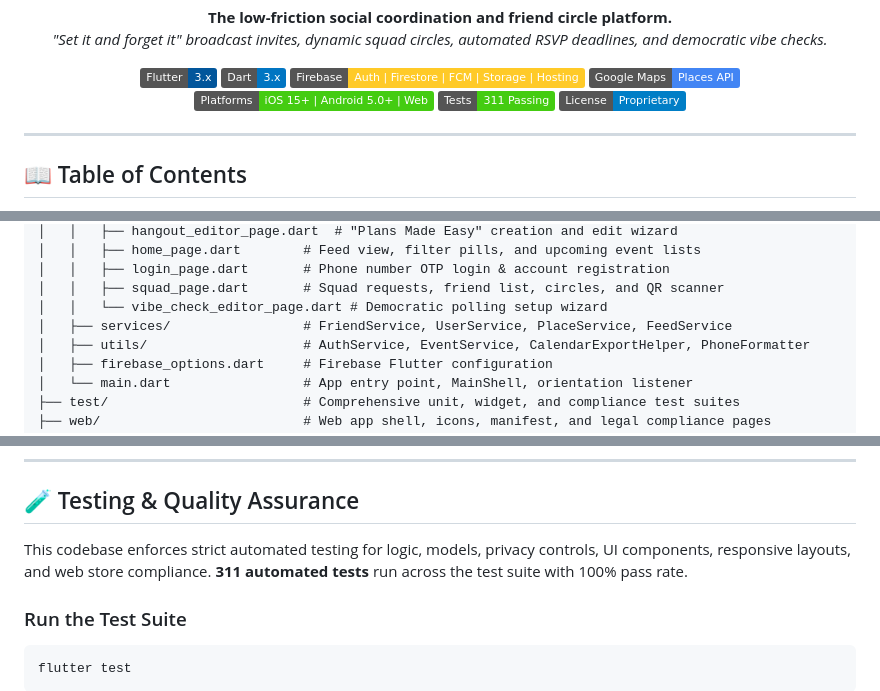
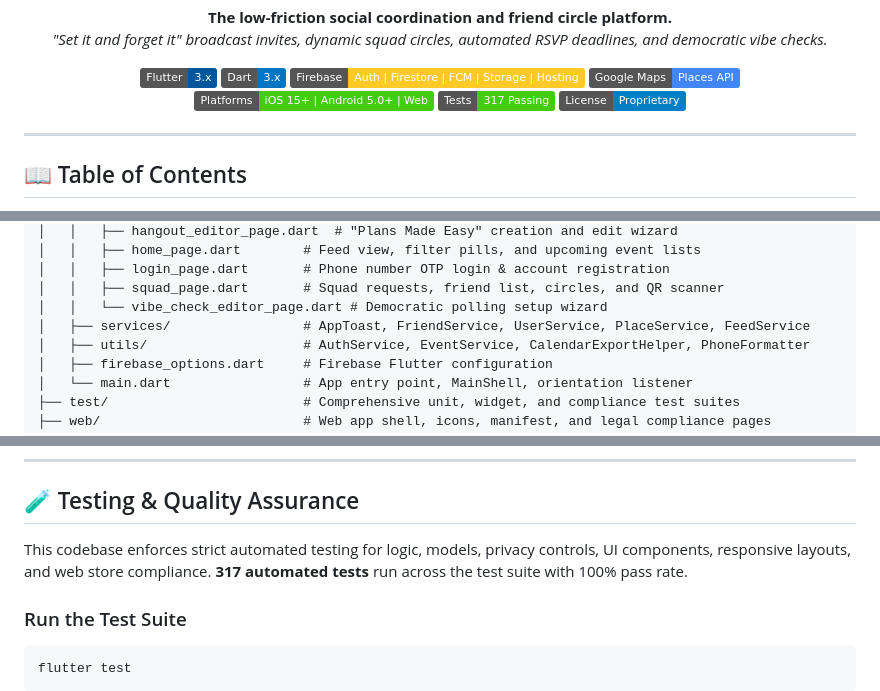
Before and after one commit to caligulamex2004/tfti.app, a Markdown page: README.md, 3 parts joined by grey strips. GitHub-like rendering; badges without logos.

Commit message:
docs: update README with AppToast and 317 test count

````diff
--- a/README.md
+++ b/README.md
@@ -15,7 +15,7 @@
   <img src="https://img.shields.io/badge/Firebase-Auth_%7C_Firestore_%7C_FCM_%7C_Storage_%7C_Hosting-FFCA28?logo=firebase&logoColor=black" alt="Firebase" />
   <img src="https://img.shields.io/badge/Google_Maps-Places_API-4285F4?logo=googlemaps&logoColor=white" alt="Google Maps" />
   <img src="https://img.shields.io/badge/Platforms-iOS_15%2B_%7C_Android_5.0%2B_%7C_Web-brightgreen" alt="Platforms" />
-  <img src="https://img.shields.io/badge/Tests-311_Passing-success" alt="Tests" />
+  <img src="https://img.shields.io/badge/Tests-317_Passing-success" alt="Tests" />
   <img src="https://img.shields.io/badge/License-Proprietary-blue" alt="License" />
 </p>
 
@@ -196,7 +197,7 @@ tftiapp/
 │   │   ├── login_page.dart       # Phone number OTP login & account registration
 │   │   ├── squad_page.dart       # Squad requests, friend list, circles, and QR scanner
 │   │   └── vibe_check_editor_page.dart # Democratic polling setup wizard
-│   ├── services/                 # FriendService, UserService, PlaceService, FeedService
+│   ├── services/                 # AppToast, FriendService, UserService, PlaceService, FeedService
 │   ├── utils/                    # AuthService, EventService, CalendarExportHelper, PhoneFormatter
 │   ├── firebase_options.dart     # Firebase Flutter configuration
 │   └── main.dart                 # App entry point, MainShell, orientation listener
@@ -288,7 +289,7 @@ tftiapp/
 
 ## 🧪 Testing & Quality Assurance
 
-This codebase enforces strict automated testing for logic, models, privacy controls, UI components, responsive layouts, and web store compliance. **311 automated tests** run across the test suite with 100% pass rate.
+This codebase enforces strict automated testing for logic, models, privacy controls, UI components, responsive layouts, and web store compliance. **317 automated tests** run across the test suite with 100% pass rate.
 
 ### Run the Test Suite
 ```bash
````
Also changed, not shown: other parts of README.md (+2 -0 lines).
